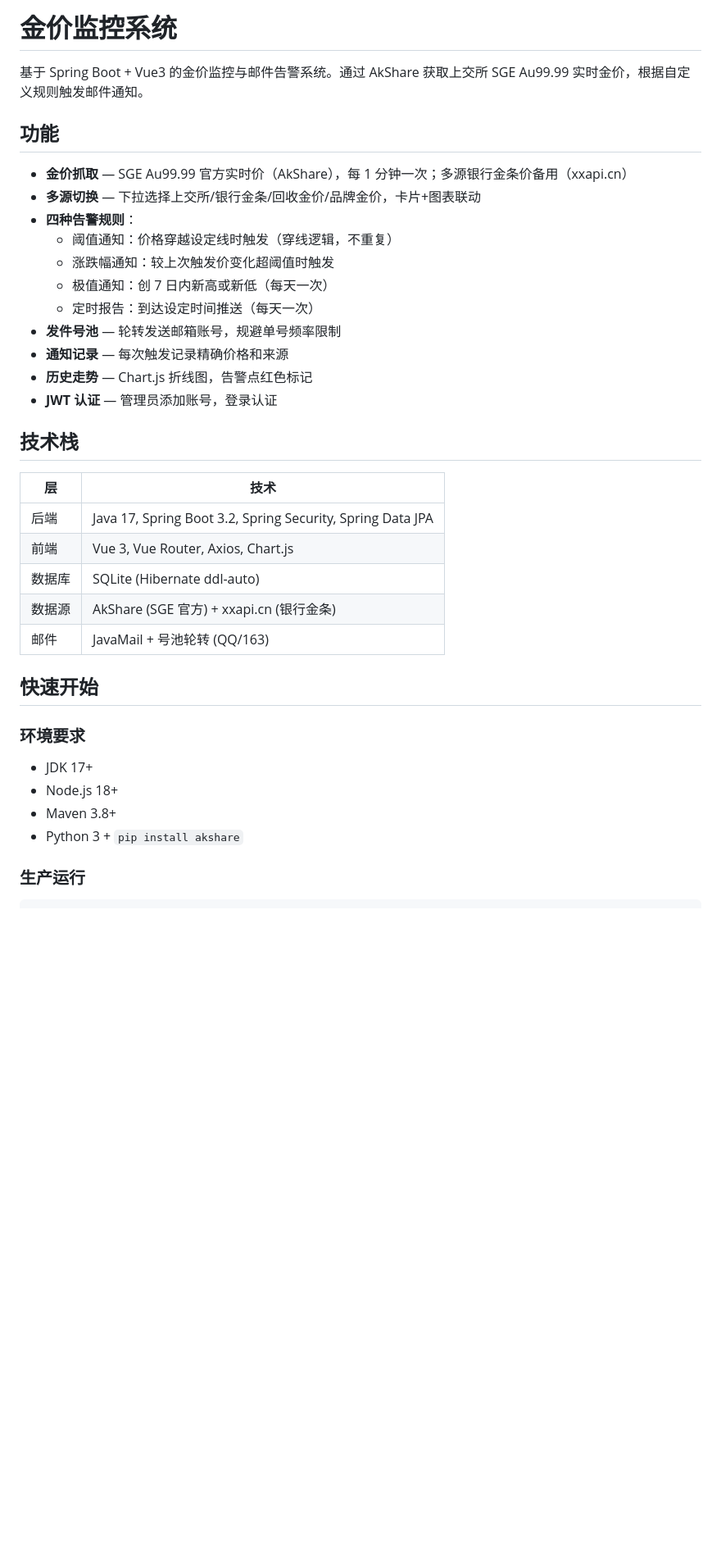
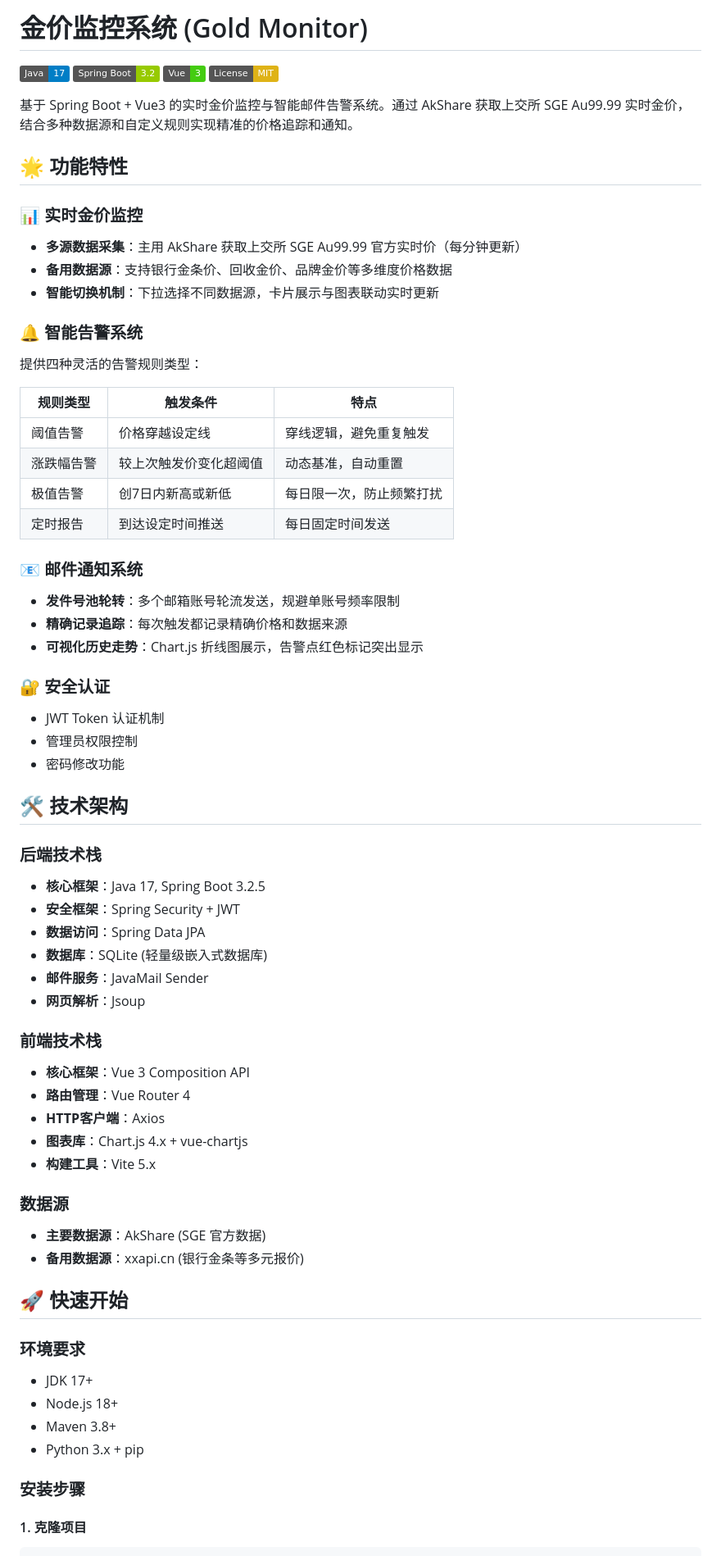
Before and after one commit to userwq666/gold-monitor, a Markdown page: README.md, the part around one of its changes. Shown at 82% size. Rendered like a GitHub page; badges without logos; blank space fills up the shorter version.

Commit message:
docs(readme): 更新 README 文档增强项目说明
- 添加项目标题和徽章展示技术栈信息
- 重构功能特性章节增加表格化告警规则说明
- 完善技术架构章节补充前后端技术细节
- 优化快速开始章节提供更清晰的安装步骤
-

````diff
--- a/README.md
+++ b/README.md
@@ -1,40 +1,69 @@
-# 金价监控系统
+# 金价监控系统 (Gold Monitor)
 
-基于 Spring Boot + Vue3 的金价监控与邮件告警系统。通过 AkShare 获取上交所 SGE Au99.99 实时金价，根据自定义规则触发邮件通知。
+[![Java](https://img.shields.io/badge/Java-17-blue.svg)](https://openjdk.java.net/)
+[![Spring Boot](https://img.shields.io/badge/Spring%20Boot-3.2-green.svg)](https://spring.io/projects/spring-boot)
+[![Vue](https://img.shields.io/badge/Vue-3-brightgreen.svg)](https://vuejs.org/)
+[![License](https://img.shields.io/badge/License-MIT-yellow.svg)](LICENSE)
 
-## 功能
+基于 Spring Boot + Vue3 的实时金价监控与智能邮件告警系统。通过 AkShare 获取上交所 SGE Au99.99 实时金价，结合多种数据源和自定义规则实现精准的价格追踪和通知。
 
-- **金价抓取** — SGE Au99.99 官方实时价（AkShare），每 1 分钟一次；多源银行金条价备用（xxapi.cn）
-- **多源切换** — 下拉选择上交所/银行金条/回收金价/品牌金价，卡片+图表联动
-- **四种告警规则**：
-  - 阈值通知：价格穿越设定线时触发（穿线逻辑，不重复）
-  - 涨跌幅通知：较上次触发价变化超阈值时触发
-  - 极值通知：创 7 日内新高或新低（每天一次）
-  - 定时报告：到达设定时间推送（每天一次）
-- **发件号池** — 轮转发送邮箱账号，规避单号频率限制
-- **通知记录** — 每次触发记录精确价格和来源
-- **历史走势** — Chart.js 折线图，告警点红色标记
-- **JWT 认证** — 管理员添加账号，登录认证
+## 🌟 功能特性
 
-## 技术栈
+### 📊 实时金价监控
+- **多源数据采集**：主用 AkShare 获取上交所 SGE Au99.99 官方实时价（每分钟更新）
+- **备用数据源**：支持银行金条价、回收金价、品牌金价等多维度价格数据
+- **智能切换机制**：下拉选择不同数据源，卡片展示与图表联动实时更新
 
-| 层 | 技术 |
-|------|------|
-| 后端 | Java 17, Spring Boot 3.2, Spring Security, Spring Data JPA |
-| 前端 | Vue 3, Vue Router, Axios, Chart.js |
-| 数据库 | SQLite (Hibernate ddl-auto) |
-| 数据源 | AkShare (SGE 官方) + xxapi.cn (银行金条) |
-| 邮件 | JavaMail + 号池轮转 (QQ/163) |
+### 🔔 智能告警系统
+提供四种灵活的告警规则类型：
 
-## 快速开始
+| 规则类型 | 触发条件 | 特点 |
+|---------|---------|------|
+| 阈值告警 | 价格穿越设定线 | 穿线逻辑，避免重复触发 |
+| 涨跌幅告警 | 较上次触发价变化超阈值 | 动态基准，自动重置 |
+| 极值告警 | 创7日内新高或新低 | 每日限一次，防止频繁打扰 |
+| 定时报告 | 到达设定时间推送 | 每日固定时间发送 |
+
+### 📧 邮件通知系统
+- **发件号池轮转**：多个邮箱账号轮流发送，规避单账号频率限制
+- **精确记录追踪**：每次触发都记录精确价格和数据来源
+- **可视化历史走势**：Chart.js 折线图展示，告警点红色标记突出显示
+
+### 🔐 安全认证
+- JWT Token 认证机制
+- 管理员权限控制
+- 密码修改功能
+
+## 🛠️ 技术架构
+
+### 后端技术栈
+- **核心框架**：Java 17, Spring Boot 3.2.5
+- **安全框架**：Spring Security + JWT
+- **数据访问**：Spring Data JPA
+- **数据库**：SQLite (轻量级嵌入式数据库)
+- **邮件服务**：JavaMail Sender
+- **网页解析**：Jsoup
+
+### 前端技术栈
+- **核心框架**：Vue 3 Composition API
+- **路由管理**：Vue Router 4
+- **HTTP客户端**：Axios
+- **图表库**：Chart.js 4.x + vue-chartjs
+- **构建工具**：Vite 5.x
+
+### 数据源
+- **主要数据源**：AkShare (SGE 官方数据)
+- **备用数据源**：xxapi.cn (银行金条等多元报价)
+
+## 🚀 快速开始
 
 ### 环境要求
-
 - JDK 17+
 - Node.js 18+
 - Maven 3.8+
-- Python 3 + `pip install akshare`
+- Python 3.x + pip
 
-### 生产运行
+### 安装步骤
 
+#### 1. 克隆项目
 ```bash
````
Also changed, not shown: other parts of README.md (+131 -50 lines).
